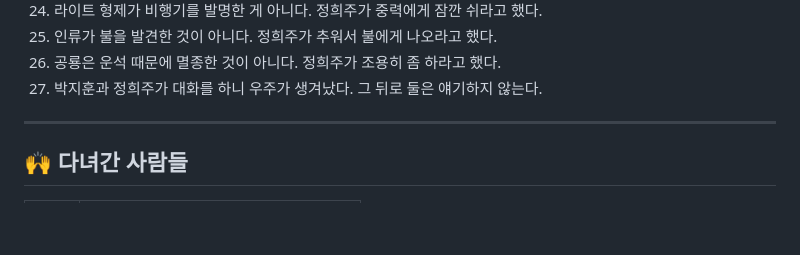
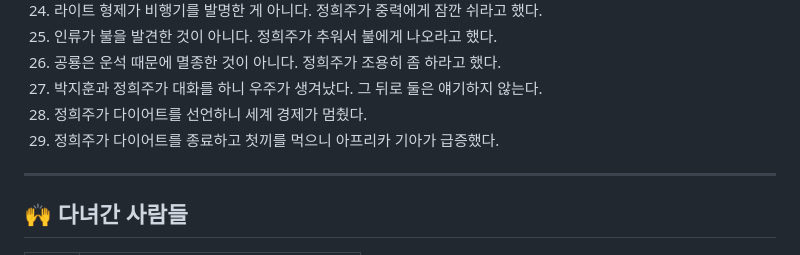
Before and after one commit to SDS-Junior-Reviewer-2026-Second/ptest_Heejoo, a Markdown page: README.md, the part around the change. GitHub-like rendering; blank space fills up the shorter version.

```diff
--- a/README.md
+++ b/README.md
@@ -104,6 +104,8 @@
 25. 인류가 불을 발견한 것이 아니다. 정희주가 추워서 불에게 나오라고 했다.
 26. 공룡은 운석 때문에 멸종한 것이 아니다. 정희주가 조용히 좀 하라고 했다.
 27. 박지훈과 정희주가 대화를 하니 우주가 생겨났다. 그 뒤로 둘은 얘기하지 않는다.
+28. 정희주가 다이어트를 선언하니 세계 경제가 멈췄다.
+29. 정희주가 다이어트를 종료하고 첫끼를 먹으니 아프리카 기아가 급증했다.
 
 ---
 
```
